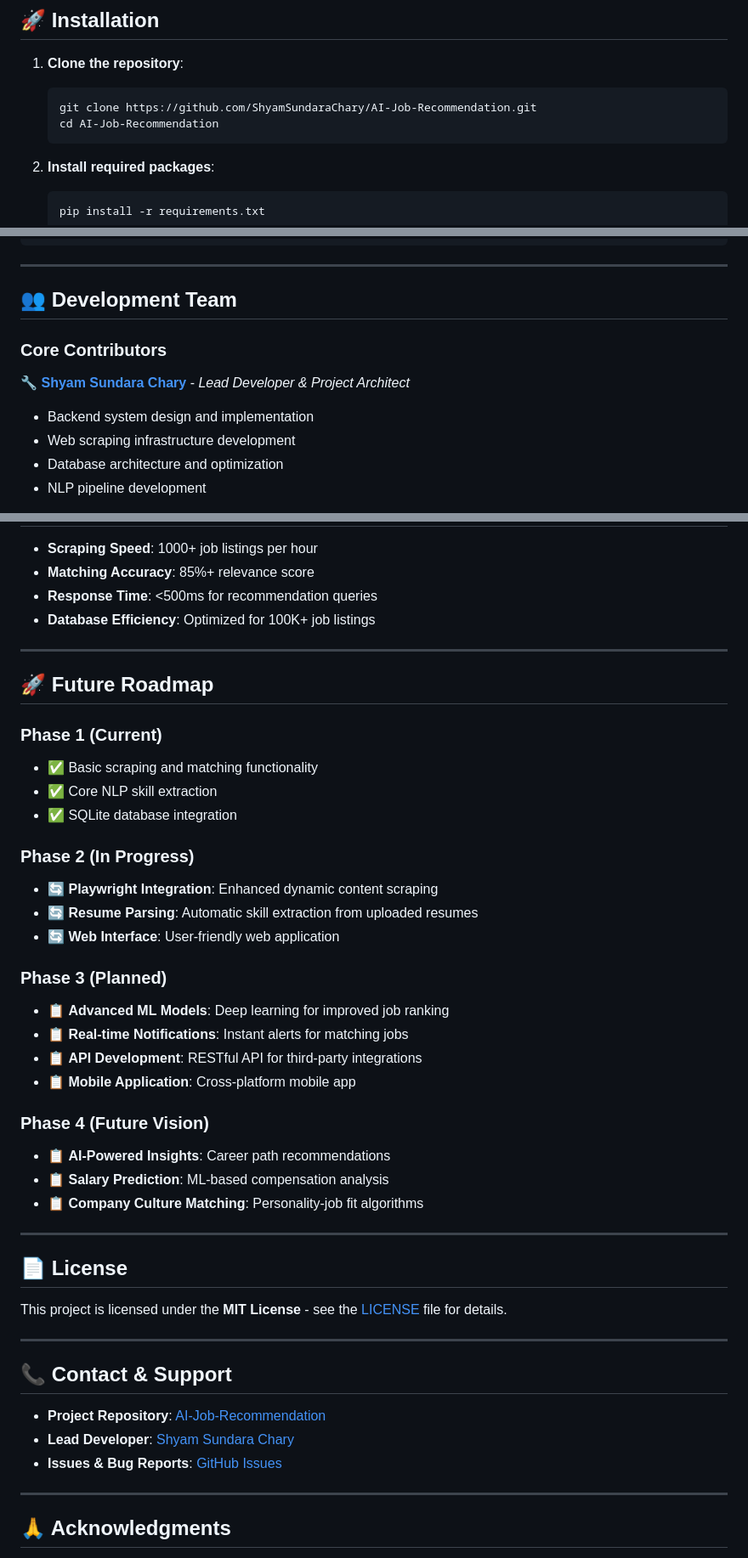
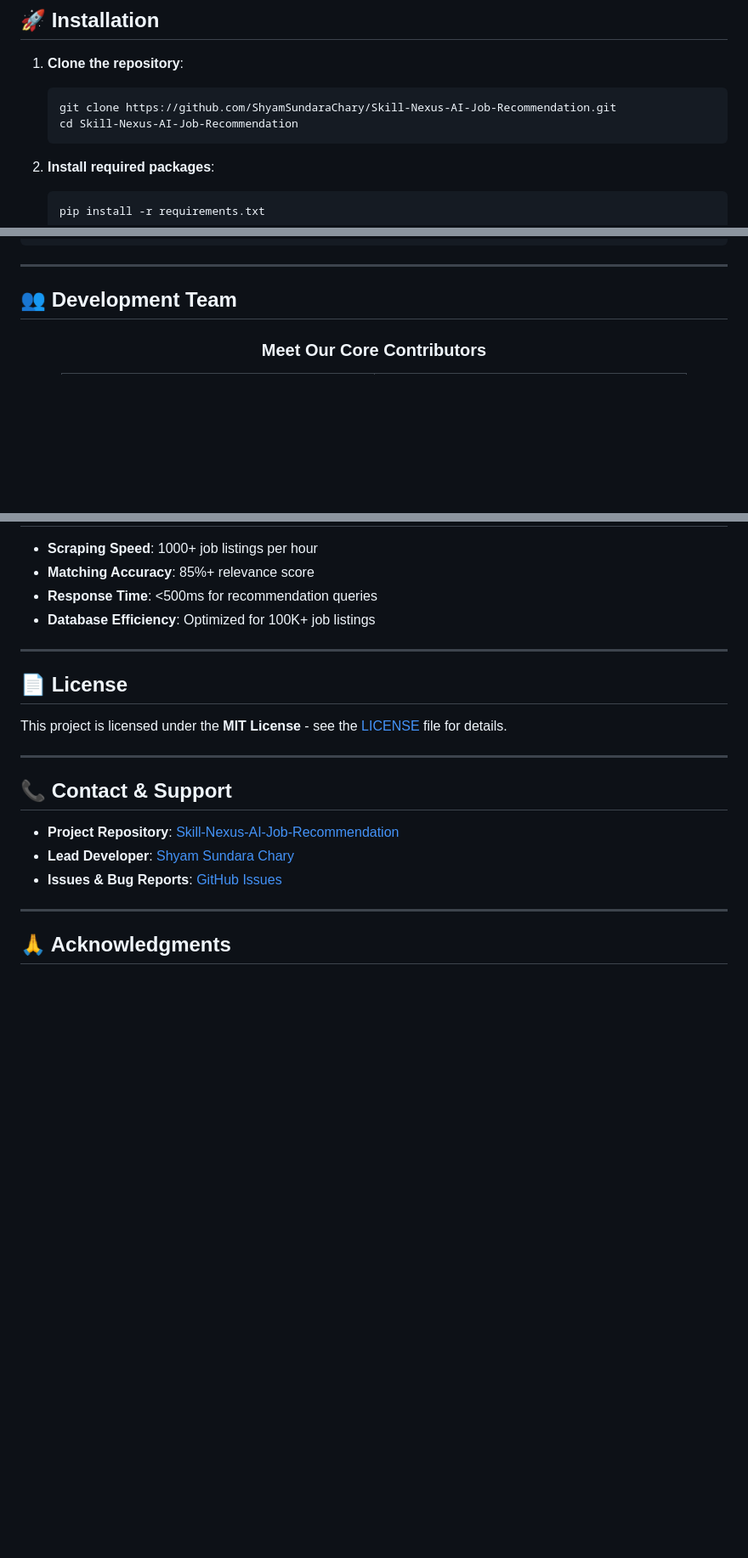
Before and after one commit to ShyamSundaraChary/Skill-Nexus, a Markdown page: README.md, 3 parts joined by grey strips. Shown: that part at 85% size. Drawn GitHub-style; blank space fills up the shorter version.

````diff
--- a/README.md
+++ b/README.md
@@ -35,8 +35,8 @@ An AI-powered job recommendation system that intelligently matches users with re
 
 1. **Clone the repository**:
    ```bash
-   git clone https://github.com/ShyamSundaraChary/AI-Job-Recommendation.git
-   cd AI-Job-Recommendation
+   git clone https://github.com/ShyamSundaraChary/Skill-Nexus-AI-Job-Recommendation.git
+   cd Skill-Nexus-AI-Job-Recommendation
    ```
 
 2. **Install required packages**:
@@ -111,11 +111,7 @@ AI-Job-Recommendation/
 
 ## 👥 Development Team
 
-### Core Contributors
+<div align="center">
 
-**🔧 [Shyam Sundara Chary](https://github.com/ShyamSundaraChary)** - *Lead Developer & Project Architect*
-- Backend system design and implementation
-- Web scraping infrastructure development
-- Database architecture and optimization
-- NLP pipeline development
+### Meet Our Core Contributors
 
@@ -166,31 +191,6 @@ For major changes, please open an issue first to discuss your proposed modificat
 
 ---
 
-## 🚀 Future Roadmap
-
-### Phase 1 (Current)
-- ✅ Basic scraping and matching functionality
-- ✅ Core NLP skill extraction
-- ✅ SQLite database integration
-
-### Phase 2 (In Progress)
-- 🔄 **Playwright Integration**: Enhanced dynamic content scraping
-- 🔄 **Resume Parsing**: Automatic skill extraction from uploaded resumes
-- 🔄 **Web Interface**: User-friendly web application
-
-### Phase 3 (Planned)
-- 📋 **Advanced ML Models**: Deep learning for improved job ranking
-- 📋 **Real-time Notifications**: Instant alerts for matching jobs
-- 📋 **API Development**: RESTful API for third-party integrations
-- 📋 **Mobile Application**: Cross-platform mobile app
-
-### Phase 4 (Future Vision)
-- 📋 **AI-Powered Insights**: Career path recommendations
-- 📋 **Salary Prediction**: ML-based compensation analysis
-- 📋 **Company Culture Matching**: Personality-job fit algorithms
-
----
-
 ## 📄 License
 
 This project is licensed under the **MIT License** - see the [LICENSE](LICENSE) file for details.
@@ -199,5 +199,5 @@ This project is licensed under the **MIT License** - see the [LICENSE](LICENSE)
 
 ## 📞 Contact & Support
 
-- **Project Repository**: [AI-Job-Recommendation](https://github.com/ShyamSundaraChary/AI-Job-Recommendation)
+- **Project Repository**: [Skill-Nexus-AI-Job-Recommendation](https://github.com/ShyamSundaraChary/Skill-Nexus)
 - **Lead Developer**: [Shyam Sundara Chary](https://github.com/ShyamSundaraChary)
````
Also changed, not shown: other parts of README.md (+39 -10 lines).
